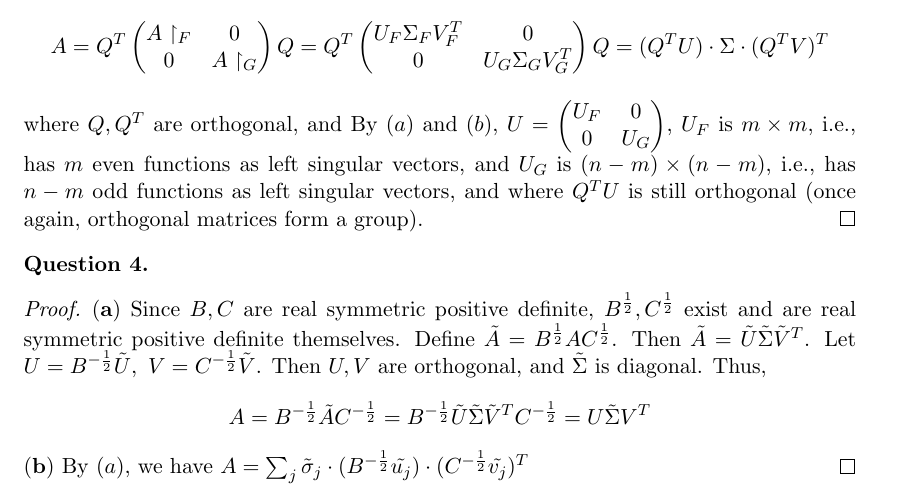
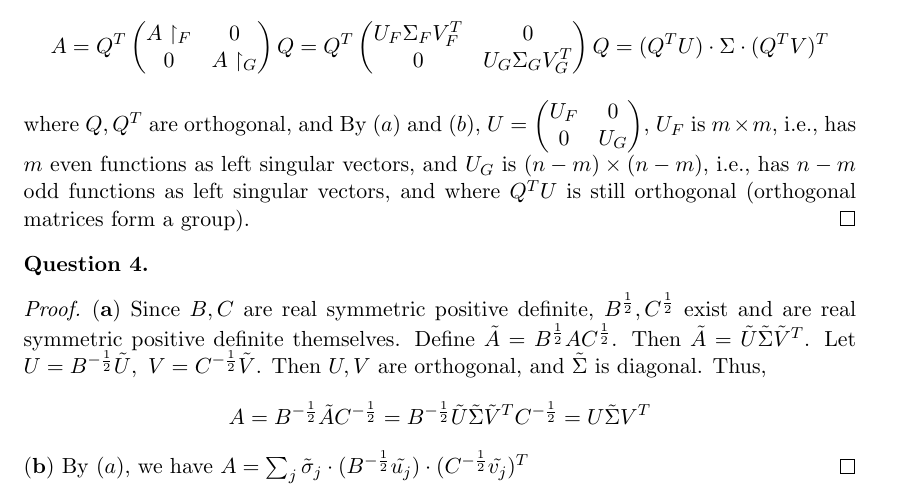
Before and after one commit to dansok/Mathematics, a LaTeX problem sheet (linear-algebra-2/hw10.tex): part of page 2 of 3, cut so that both start at the same text. Compiled offline with pdfLaTeX.

Commit message:
Update hw10.tex

```diff
--- a/linear-algebra-2/hw10.tex
+++ b/linear-algebra-2/hw10.tex
@@ -124,7 +124,7 @@ By $(a)$ and $(b)$, $U = \begin{pmatrix}
 U_F & 0 \\
 0 & U_G
 \end{pmatrix}$, $U_F$ is $m \times m$, i.e., has $m$ even functions as left singular vectors, and $U_G$ is $(n-m) \times (n-m)$, i.e., has $n-m$ odd functions as left singular vectors, and where
-$Q^TU$ is still orthogonal (once again, orthogonal matrices form a group).
+$Q^TU$ is still orthogonal (orthogonal matrices form a group).
 \end{proof}
 
 \begin{question}[4]
```
